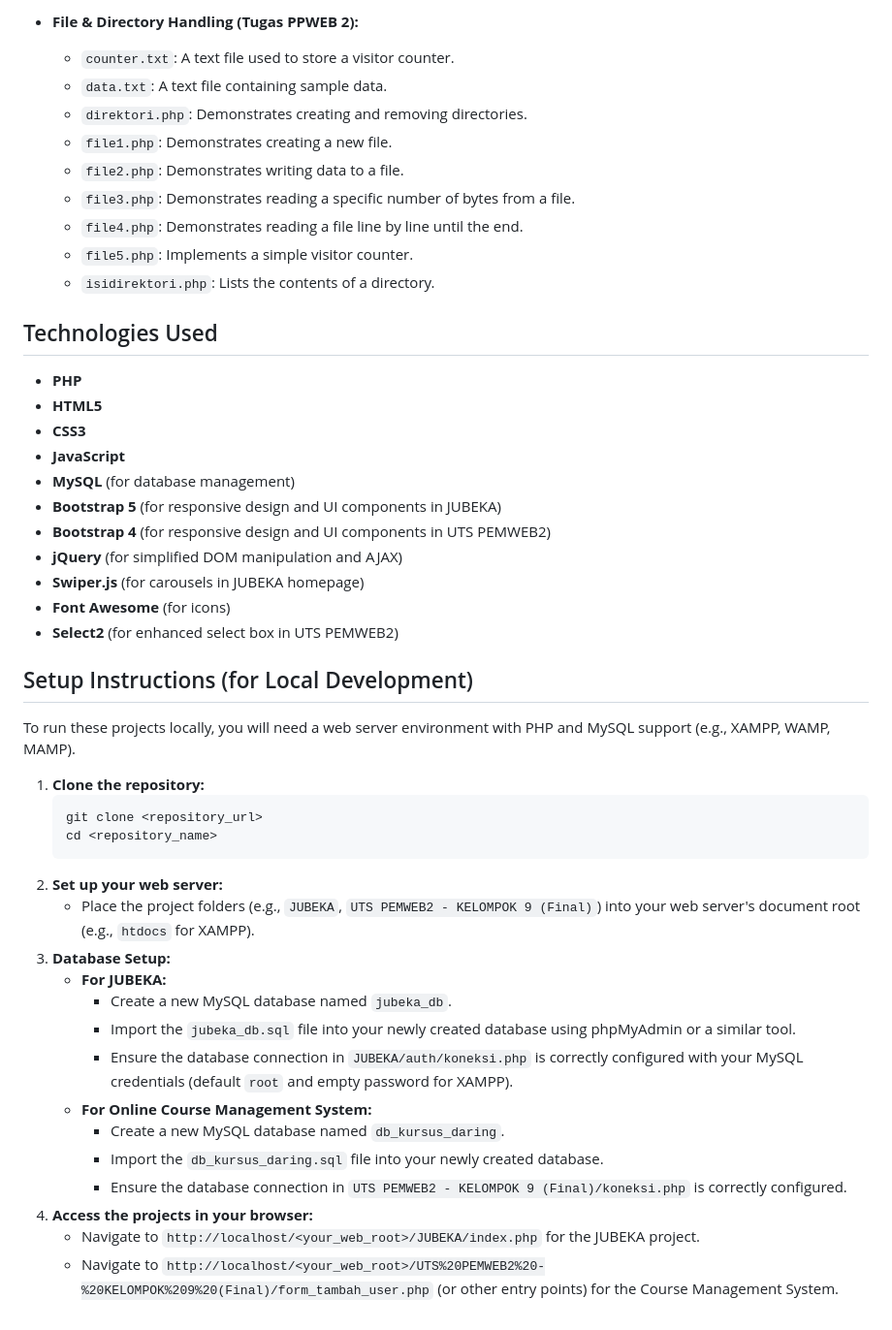
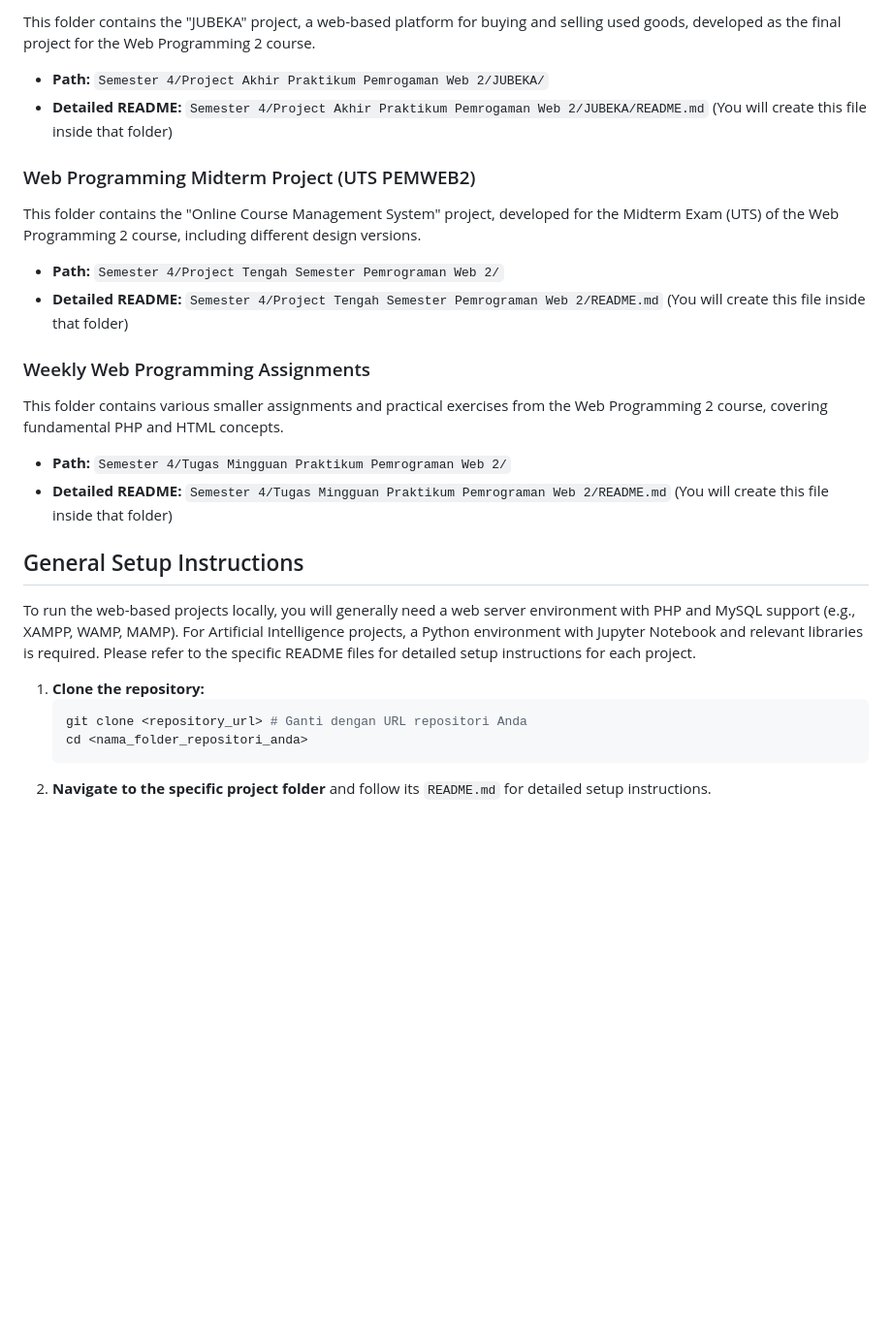
Before and after one commit to FadhilRizqi1/University-Assignments, a Markdown page: README.md, the part around one of its changes. Shown at 97% size. GitHub-like rendering; blank space fills up the shorter version.

````diff
--- a/README.md
+++ b/README.md
@@ -66,49 +44,30 @@ This section includes various smaller assignments demonstrating fundamental PHP
 
-- **File & Directory Handling (Tugas PPWEB 2):**
-    - `counter.txt`: A text file used to store a visitor counter.
-    - `data.txt`: A text file containing sample data.
-    - `direktori.php`: Demonstrates creating and removing directories.
-    - `file1.php`: Demonstrates creating a new file.
-    - `file2.php`: Demonstrates writing data to a file.
-    - `file3.php`: Demonstrates reading a specific number of bytes from a file.
-    - `file4.php`: Demonstrates reading a file line by line until the end.
-    - `file5.php`: Implements a simple visitor counter.
-    - `isidirektori.php`: Lists the contents of a directory.
+This folder contains the "JUBEKA" project, a web-based platform for buying and selling used goods, developed as the final project for the Web Programming 2 course.
 
-## Technologies Used
+* **Path:** `Semester 4/Project Akhir Praktikum Pemrogaman Web 2/JUBEKA/`
+* **Detailed README:** `Semester 4/Project Akhir Praktikum Pemrogaman Web 2/JUBEKA/README.md` (You will create this file inside that folder)
 
-* **PHP**
-* **HTML5**
-* **CSS3**
-* **JavaScript**
-* **MySQL** (for database management)
-* **Bootstrap 5** (for responsive design and UI components in JUBEKA)
-* **Bootstrap 4** (for responsive design and UI components in UTS PEMWEB2)
-* **jQuery** (for simplified DOM manipulation and AJAX)
-* **Swiper.js** (for carousels in JUBEKA homepage)
-* **Font Awesome** (for icons)
-* **Select2** (for enhanced select box in UTS PEMWEB2)
+### Web Programming Midterm Project (UTS PEMWEB2)
 
-## Setup Instructions (for Local Development)
+This folder contains the "Online Course Management System" project, developed for the Midterm Exam (UTS) of the Web Programming 2 course, including different design versions.
 
-To run these projects locally, you will need a web server environment with PHP and MySQL support (e.g., XAMPP, WAMP, MAMP).
+* **Path:** `Semester 4/Project Tengah Semester Pemrograman Web 2/`
+* **Detailed README:** `Semester 4/Project Tengah Semester Pemrograman Web 2/README.md` (You will create this file inside that folder)
+
+### Weekly Web Programming Assignments
+
+This folder contains various smaller assignments and practical exercises from the Web Programming 2 course, covering fundamental PHP and HTML concepts.
+
+* **Path:** `Semester 4/Tugas Mingguan Praktikum Pemrograman Web 2/`
+* **Detailed README:** `Semester 4/Tugas Mingguan Praktikum Pemrograman Web 2/README.md` (You will create this file inside that folder)
+
+## General Setup Instructions
+
+To run the web-based projects locally, you will generally need a web server environment with PHP and MySQL support (e.g., XAMPP, WAMP, MAMP). For Artificial Intelligence projects, a Python environment with Jupyter Notebook and relevant libraries is required. Please refer to the specific README files for detailed setup instructions for each project.
 
 1.  **Clone the repository:**
     ```bash
-    git clone <repository_url>
-    cd <repository_name>
+    git clone <repository_url> # Ganti dengan URL repositori Anda
+    cd <nama_folder_repositori_anda>
     ```
-2.  **Set up your web server:**
-    * Place the project folders (e.g., `JUBEKA`, `UTS PEMWEB2 - KELOMPOK 9 (Final)`) into your web server's document root (e.g., `htdocs` for XAMPP).
-3.  **Database Setup:**
-    * **For JUBEKA:**
-        * Create a new MySQL database named `jubeka_db`.
-        * Import the `jubeka_db.sql` file into your newly created database using phpMyAdmin or a similar tool.
-        * Ensure the database connection in `JUBEKA/auth/koneksi.php` is correctly configured with your MySQL credentials (default `root` and empty password for XAMPP).
-    * **For Online Course Management System:**
-        * Create a new MySQL database named `db_kursus_daring`.
-        * Import the `db_kursus_daring.sql` file into your newly created database.
-        * Ensure the database connection in `UTS PEMWEB2 - KELOMPOK 9 (Final)/koneksi.php` is correctly configured.
-4.  **Access the projects in your browser:**
-    * Navigate to `http://localhost/<your_web_root>/JUBEKA/index.php` for the JUBEKA project.
-    * Navigate to `http://localhost/<your_web_root>/UTS%20PEMWEB2%20-%20KELOMPOK%209%20(Final)/form_tambah_user.php` (or other entry points) for the Course Management System.
+2.  **Navigate to the specific project folder** and follow its `README.md` for detailed setup instructions.
````
Also changed, not shown: other parts of README.md (+24 -46 lines).
